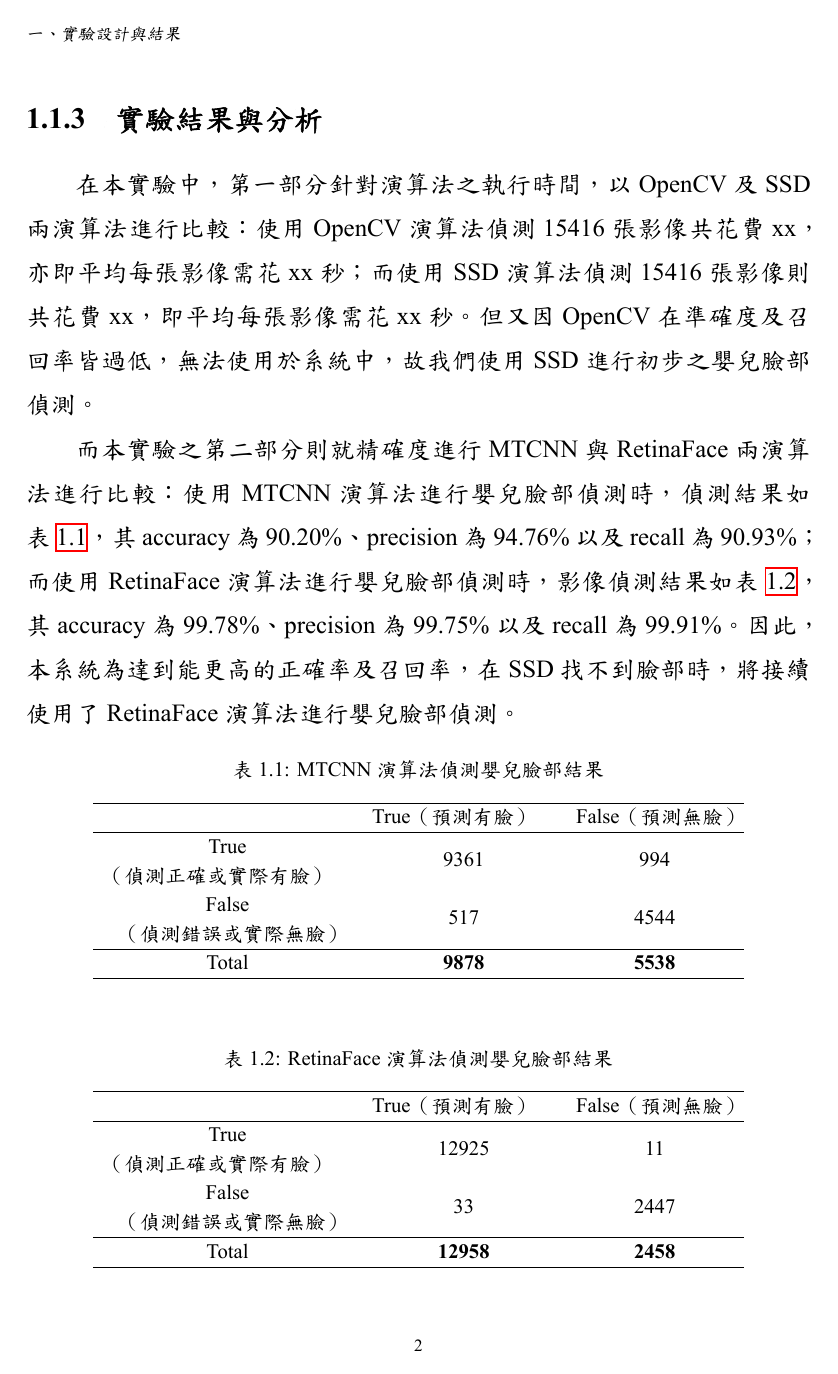
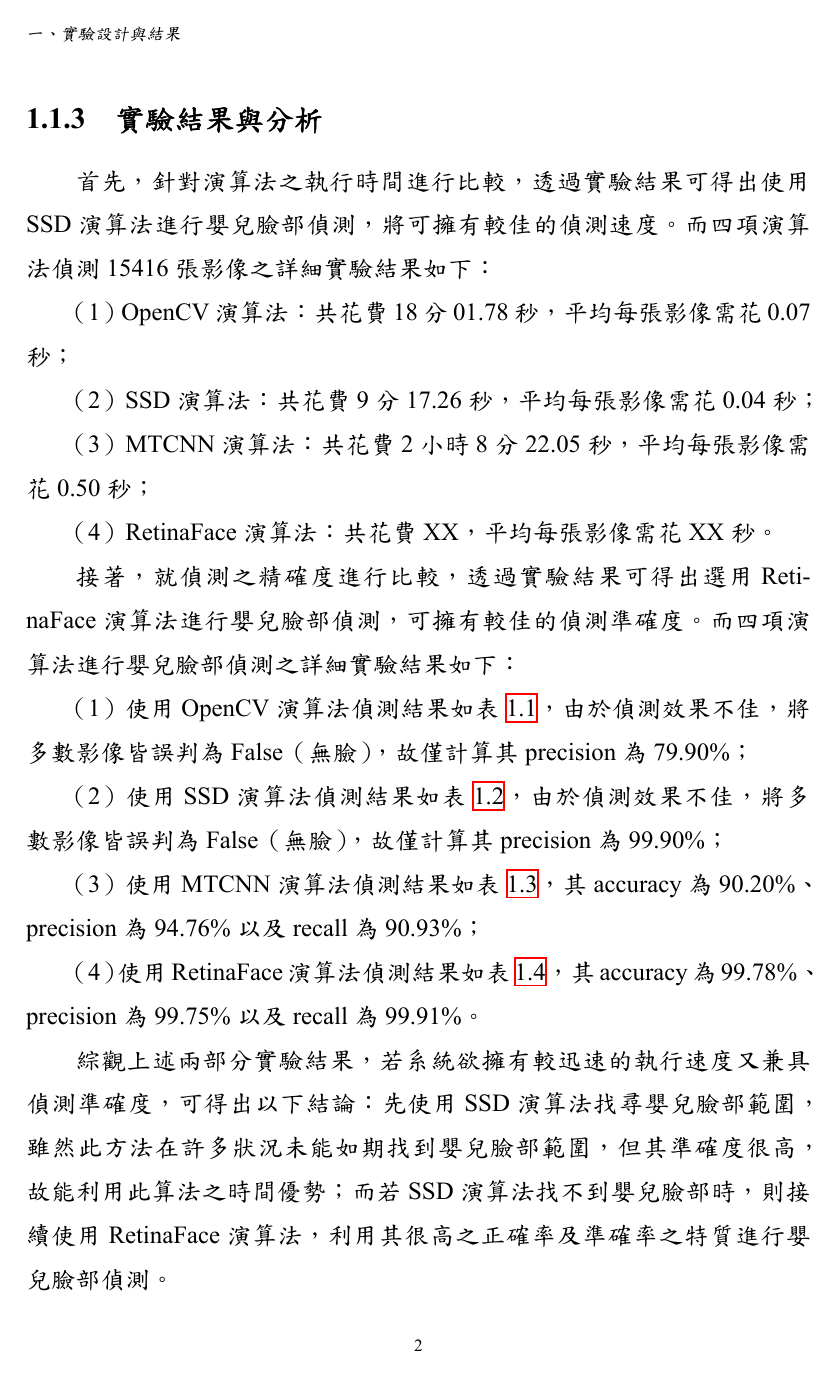
Before and after one commit to ChiaChunWang0821/master_thesis, a LaTeX figure (chapter_experiment_and_result.tex): page 2 of 6 before the commit and page 2 of 7 after it. The pictures show the PDF file chapter_experiment_and_result.pdf that the author committed with the source.

Commit message:
modify chapter_experiment_and_result: 4.1

```diff
--- a/chapter_experiment_and_result.tex
+++ b/chapter_experiment_and_result.tex
@@ -10,10 +10,8 @@
 進而後續之臉部遮擋辨識階段。
 
 因此，本實驗使用3.3節之嬰兒姿勢資料集，
-分別以精確度較低但執行時間較短之
-OpenCV~\cite{goyal_face_2017}
-與SSD~\cite{ye_face_2021}
-以及精確度較高但需較長偵測時間之
-MTCNN~\cite{xiang_joint_2017}
-與RetinaFace~\cite{deng_retinaface_2020}
+就OpenCV~\cite{goyal_face_2017}
+、SSD~\cite{ye_face_2021}
+、MTCNN~\cite{xiang_joint_2017}
+及RetinaFace~\cite{deng_retinaface_2020}
 等臉部偵測演算法，
@@ -29,28 +27,90 @@ MTCNN~\cite{xiang_joint_2017}
 分別計算出各演算法之accuracy、precision及recall。
 
 \subsection{實驗結果與分析}
-在本實驗中，
-第一部分針對演算法之執行時間，
-以OpenCV及SSD兩演算法進行比較：
-使用OpenCV演算法偵測15416張影像共花費xx，
-亦即平均每張影像需花xx秒；
-而使用SSD演算法偵測15416張影像則共花費xx，
-即平均每張影像需花xx秒。
-但又因OpenCV在準確度及召回率皆過低，
-無法使用於系統中，
-故我們使用SSD進行初步之嬰兒臉部偵測。
+首先，針對演算法之執行時間進行比較，
+透過實驗結果可得出使用SSD演算法進行嬰兒臉部偵測，
+將可擁有較佳的偵測速度。
+而四項演算法偵測15416張影像之詳細實驗結果如下：
 
-而本實驗之第二部分則就精確度進行MTCNN與RetinaFace兩演算法進行比較：
-使用MTCNN演算法進行嬰兒臉部偵測時，
-偵測結果如\cref{table:table-mtcnn}，
+（1）OpenCV演算法：
+共花費18分01.78秒，
+平均每張影像需花0.07秒；
+
+（2）SSD演算法：
+共花費9分17.26秒，
+平均每張影像需花0.04秒；
+
+（3）MTCNN演算法：
+共花費2小時8分22.05秒，
+平均每張影像需花0.50秒；
+
+（4）RetinaFace演算法：
+共花費XX，
+平均每張影像需花XX秒。
+
+接著，就偵測之精確度進行比較，
+透過實驗結果可得出選用RetinaFace演算法進行嬰兒臉部偵測，
+可擁有較佳的偵測準確度。
+而四項演算法進行嬰兒臉部偵測之詳細實驗結果如下：
+
+（1）使用OpenCV演算法偵測結果如\cref{table:table-opencv}，
+由於偵測效果不佳，
+將多數影像皆誤判為False（無臉），
+故僅計算其precision為79.90\%；
+
+（2）使用SSD演算法偵測結果如\cref{table:table-ssd}，
+由於偵測效果不佳，
+將多數影像皆誤判為False（無臉），
+故僅計算其precision為99.90\%；
+
+（3）使用MTCNN演算法偵測結果如\cref{table:table-mtcnn}，
 其accuracy為90.20\%、precision為94.76\%以及recall為90.93\%；
-而使用RetinaFace演算法進行嬰兒臉部偵測時，
-影像偵測結果如\cref{table:table-retinaface}，
+
+（4）使用RetinaFace演算法偵測結果如\cref{table:table-retinaface}，
 其accuracy為99.78\%、precision為99.75\%以及recall為99.91\%。
-因此，
-本系統為達到能更高的正確率及召回率，
-在SSD找不到臉部時，
-將接續使用了RetinaFace演算法進行嬰兒臉部偵測。
+
+綜觀上述兩部分實驗結果，
+若系統欲擁有較迅速的執行速度又兼具偵測準確度，
+可得出以下結論：
+先使用SSD演算法找尋嬰兒臉部範圍，
+雖然此方法在許多狀況未能如期找到嬰兒臉部範圍，
+但其準確度很高，
+故能利用此算法之時間優勢；
+而若SSD演算法找不到嬰兒臉部時，
+則接續使用RetinaFace演算法，
+利用其很高之正確率及準確率之特質進行嬰兒臉部偵測。
+
+\begin{table}[h]
+    \centering
+    \caption{OpenCV演算法偵測嬰兒臉部結果}
+    \label{table:table-opencv}
+    \begin{tabular}{ccc}
+    \hline
+     & True（預測有臉）& False（預測無臉）\\
+    \hline
+    True & \multirow{2}{*}{2882} & \multirow{4}{*}{11809} \\
+    （實際有臉）& & \\
+    False & \multirow{2}{*}{725} & \\
+    （實際無臉）&  & \\
+    \hline
+    \end{tabular}
+\end{table}
+
+\begin{table}[h]
+    \centering
+    \caption{SSD演算法偵測嬰兒臉部結果}
+    \label{table:table-ssd}
+    \begin{tabular}{ccc}
+    \hline
+     & True（預測有臉）& False（預測無臉）\\
+    \hline
+    True & \multirow{2}{*}{4830} & \multirow{4}{*}{10581} \\
+    （實際有臉）& & \\
+    False & \multirow{2}{*}{5} & \\
+    （實際無臉）&  & \\
+    \hline
+    \end{tabular}
+\end{table}
 
 \begin{table}[h]
     \centering
@@ -58,12 +118,12 @@ MTCNN~\cite{xiang_joint_2017}
     \label{table:table-mtcnn}
     \begin{tabular}{ccc}
     \hline
-     & True（預測有臉）　& False（預測無臉） \\
+     & True（預測有臉）& False（預測無臉）\\
     \hline
     True & \multirow{2}{*}{9361} & \multirow{2}{*}{994} \\
-    （偵測正確或實際有臉）　 & & \\
+    （實際有臉）& & \\
     False & \multirow{2}{*}{517} & \multirow{2}{*}{4544} \\
-    （偵測錯誤或實際無臉） &  & \\
+    （實際無臉）&  & \\
     \hline
     Total & \textbf{9878} & \textbf{5538} \\
     \hline
@@ -76,12 +136,12 @@ MTCNN~\cite{xiang_joint_2017}
     \label{table:table-retinaface}
     \begin{tabular}{ccc}
     \hline
-     & True（預測有臉）　& False（預測無臉） \\
+     & True（預測有臉）& False（預測無臉）\\
     \hline
     True & \multirow{2}{*}{12925} & \multirow{2}{*}{11} \\
-    （偵測正確或實際有臉）　 & & \\
+    （實際有臉）& & \\
     False & \multirow{2}{*}{33} & \multirow{2}{*}{2447} \\
-    （偵測錯誤或實際無臉） &  & \\
+    （實際無臉）&  & \\
     \hline
     Total & \textbf{12958} & \textbf{2458} \\
     \hline
```
Also changed, not shown: chapter_experiment_and_result.pdf, chapter_experiment_and_result.tex (8 more changed lines), 1 other file.
